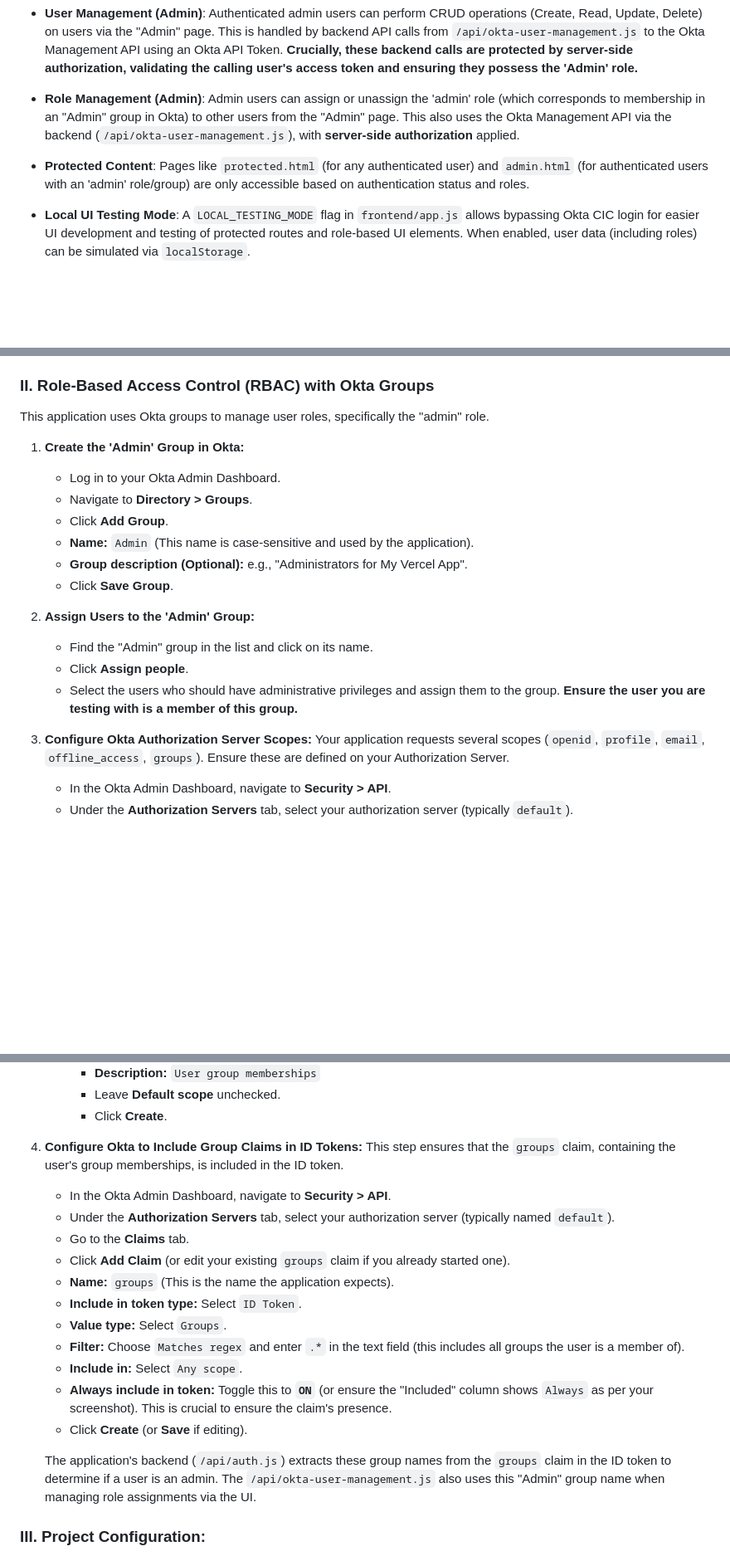
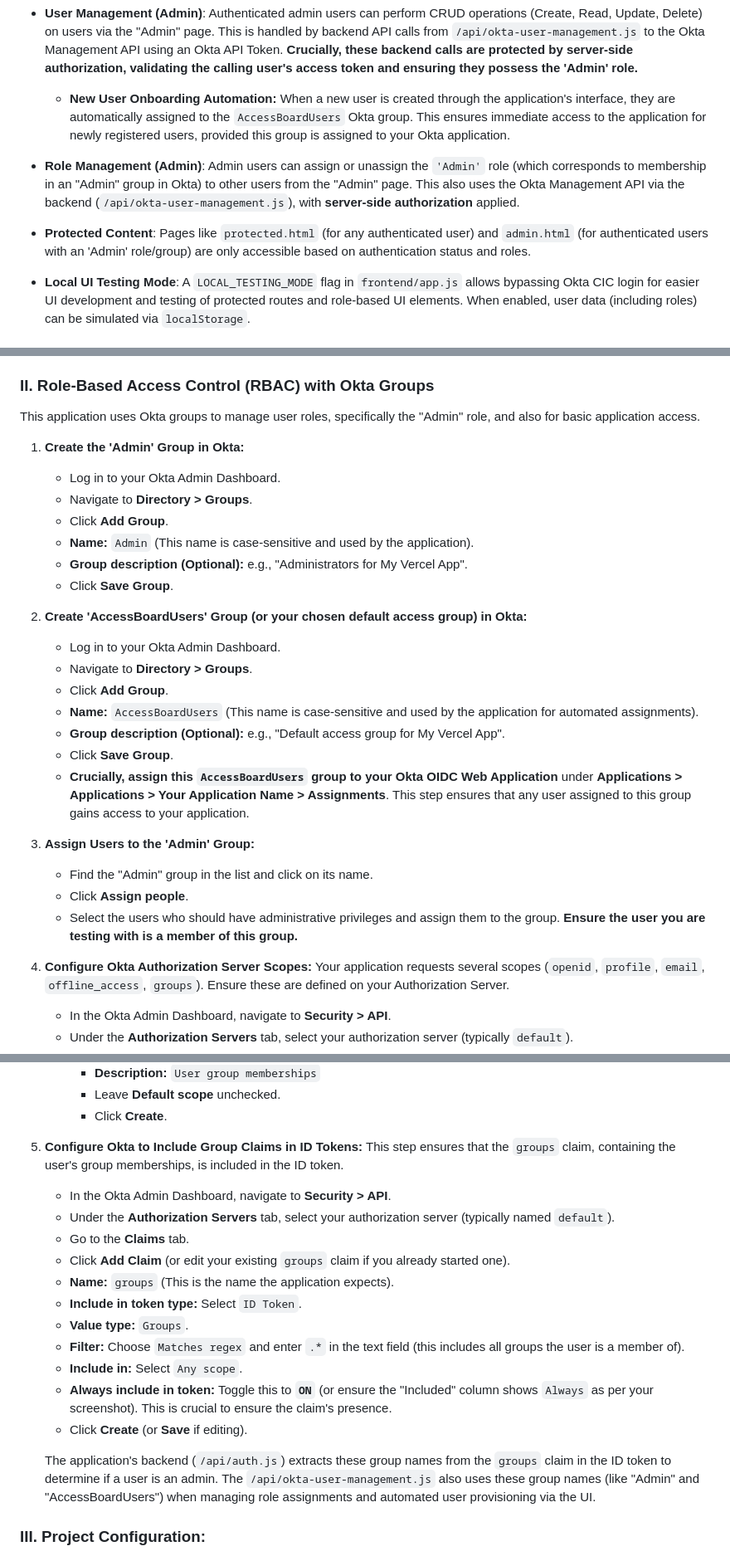
Before and after one commit to amitdas022/application-demo, a Markdown page: README.md, 3 parts joined by grey strips. Shown: that part at 83% size. Drawn GitHub-style; blank space fills up the shorter version.

```diff
--- a/README.md
+++ b/README.md
@@ -36,10 +36,11 @@ This section summarizes the application's features from a user/developer perspec
 -   **Logout**: When a user logs out, their local session is cleared, and they are redirected to Okta CIC's logout endpoint to terminate their session. Okta CIC then redirects them back to your application's login page.
 
 -   **User Management (Admin)**: Authenticated admin users can perform CRUD operations (Create, Read, Update, Delete) on users via the "Admin" page. This is handled by backend API calls from `/api/okta-user-management.js` to the Okta Management API using an Okta API Token. **Crucially, these backend calls are protected by server-side authorization, validating the calling user's access token and ensuring they possess the 'Admin' role.**
+    * **New User Onboarding Automation:** When a new user is created through the application's interface, they are automatically assigned to the `AccessBoardUsers` Okta group. This ensures immediate access to the application for newly registered users, provided this group is assigned to your Okta application.
 
--   **Role Management (Admin)**: Admin users can assign or unassign the 'admin' role (which corresponds to membership in an "Admin" group in Okta) to other users from the "Admin" page. This also uses the Okta Management API via the backend (`/api/okta-user-management.js`), with **server-side authorization** applied.
+-   **Role Management (Admin)**: Admin users can assign or unassign the `'Admin'` role (which corresponds to membership in an "Admin" group in Okta) to other users from the "Admin" page. This also uses the Okta Management API via the backend (`/api/okta-user-management.js`), with **server-side authorization** applied.
 
--   **Protected Content**: Pages like `protected.html` (for any authenticated user) and `admin.html` (for authenticated users with an 'admin' role/group) are only accessible based on authentication status and roles.
+-   **Protected Content**: Pages like `protected.html` (for any authenticated user) and `admin.html` (for authenticated users with an 'Admin' role/group) are only accessible based on authentication status and roles.
 
 -   **Local UI Testing Mode**: A `LOCAL_TESTING_MODE` flag in `frontend/app.js` allows bypassing Okta CIC login for easier UI development and testing of protected routes and role-based UI elements. When enabled, user data (including roles) can be simulated via `localStorage`.
 
@@ -275,7 +277,7 @@ To set up this project with Okta Customer Identity Cloud, follow these steps:
 
 ### II. Role-Based Access Control (RBAC) with Okta Groups
 
-This application uses Okta groups to manage user roles, specifically the "admin" role.
+This application uses Okta groups to manage user roles, specifically the "Admin" role, and also for basic application access.
 
 1.  **Create the 'Admin' Group in Okta:**
     * Log in to your Okta Admin Dashboard.
@@ -285,12 +287,21 @@ This application uses Okta groups to manage user roles, specifically the "admin"
     * **Group description (Optional):** e.g., "Administrators for My Vercel App".
     * Click **Save Group**.
 
-2.  **Assign Users to the 'Admin' Group:**
+2.  **Create 'AccessBoardUsers' Group (or your chosen default access group) in Okta:**
+    * Log in to your Okta Admin Dashboard.
+    * Navigate to **Directory > Groups**.
+    * Click **Add Group**.
+    * **Name:** `AccessBoardUsers` (This name is case-sensitive and used by the application for automated assignments).
+    * **Group description (Optional):** e.g., "Default access group for My Vercel App".
+    * Click **Save Group**.
+    * **Crucially, assign this `AccessBoardUsers` group to your Okta OIDC Web Application** under **Applications > Applications > Your Application Name > Assignments**. This step ensures that any user assigned to this group gains access to your application.
+
+3.  **Assign Users to the 'Admin' Group:**
     * Find the "Admin" group in the list and click on its name.
     * Click **Assign people**.
     * Select the users who should have administrative privileges and assign them to the group. **Ensure the user you are testing with is a member of this group.**
 
-3.  **Configure Okta Authorization Server Scopes:**
+4.  **Configure Okta Authorization Server Scopes:**
     Your application requests several scopes (`openid`, `profile`, `email`, `offline_access`, `groups`). Ensure these are defined on your Authorization Server.
     * In the Okta Admin Dashboard, navigate to **Security > API**.
     * Under the **Authorization Servers** tab, select your authorization server (typically `default`).
@@ -308,7 +319,7 @@ This application uses Okta groups to manage user roles, specifically the "admin"
         * Leave **Default scope** unchecked.
         * Click **Create**.
 
-4.  **Configure Okta to Include Group Claims in ID Tokens:**
+5.  **Configure Okta to Include Group Claims in ID Tokens:**
     This step ensures that the `groups` claim, containing the user's group memberships, is included in the ID token.
     * In the Okta Admin Dashboard, navigate to **Security > API**.
     * Under the **Authorization Servers** tab, select your authorization server (typically named `default`).
@@ -316,13 +327,13 @@ This application uses Okta groups to manage user roles, specifically the "admin"
     * Click **Add Claim** (or edit your existing `groups` claim if you already started one).
     * **Name:** `groups` (This is the name the application expects).
     * **Include in token type:** Select `ID Token`.
-    * **Value type:** Select `Groups`.
+    * **Value type:** `Groups`.
     * **Filter:** Choose `Matches regex` and enter `.*` in the text field (this includes all groups the user is a member of).
     * **Include in:** Select `Any scope`.
     * **Always include in token:** Toggle this to **`ON`** (or ensure the "Included" column shows `Always` as per your screenshot). This is crucial to ensure the claim's presence.
     * Click **Create** (or **Save** if editing).
 
-    The application's backend (`/api/auth.js`) extracts these group names from the `groups` claim in the ID token to determine if a user is an admin. The `/api/okta-user-management.js` also uses this "Admin" group name when managing role assignments via the UI.
+    The application's backend (`/api/auth.js`) extracts these group names from the `groups` claim in the ID token to determine if a user is an admin. The `/api/okta-user-management.js` also uses these group names (like "Admin" and "AccessBoardUsers") when managing role assignments and automated user provisioning via the UI.
 
 ### III. Project Configuration:
 
```
Also changed, not shown: other parts of README.md (+2 -7 lines), FUNCTIONALITY.md (+38 -13 lines).
